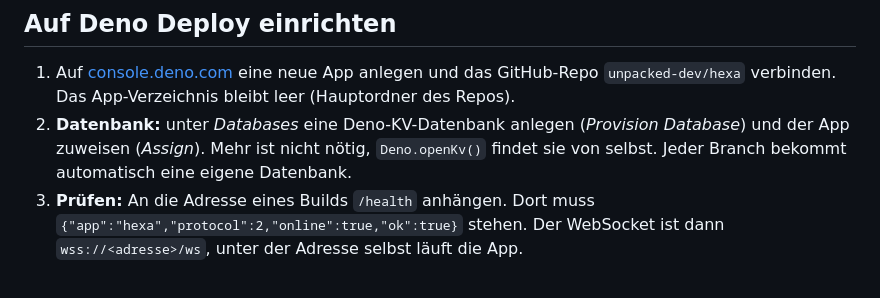
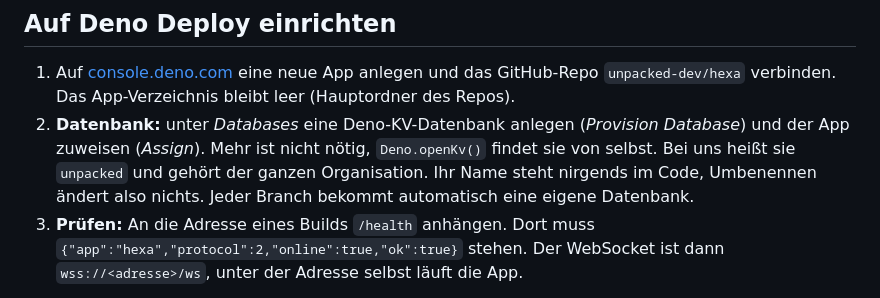
Before and after one commit to unpacked-dev/hexa, a Markdown page: server/README.md, the part around the change. Drawn GitHub-style.

Commit message:
Server-Doku: Die Datenbank heißt jetzt „unpacked“
Der Name steht nirgends im Code, Deno.openKv() nimmt die zugewiesene
Datenbank. Nach dem Umbenennen in der Produktion geprüft: Lobby anlegen
und verlassen klappt.

Co-Authored-By: Claude Opus 5.5 <noreply@anthropic.com>
Claude-Session: https://claude.ai/code/session_01EyxE22HJnkbi7Dpw29RZbE

```diff
--- a/server/README.md
+++ b/server/README.md
@@ -42,7 +42,7 @@ deno task test   # alle Server-Tests
 ## Auf Deno Deploy einrichten
 
 1. Auf [console.deno.com](https://console.deno.com) eine neue App anlegen und das GitHub-Repo `unpacked-dev/hexa` verbinden. Das App-Verzeichnis bleibt leer (Hauptordner des Repos).
-2. **Datenbank:** unter *Databases* eine Deno-KV-Datenbank anlegen (*Provision Database*) und der App zuweisen (*Assign*). Mehr ist nicht nötig, `Deno.openKv()` findet sie von selbst. Jeder Branch bekommt automatisch eine eigene Datenbank.
+2. **Datenbank:** unter *Databases* eine Deno-KV-Datenbank anlegen (*Provision Database*) und der App zuweisen (*Assign*). Mehr ist nicht nötig, `Deno.openKv()` findet sie von selbst. Bei uns heißt sie `unpacked` und gehört der ganzen Organisation. Ihr Name steht nirgends im Code, Umbenennen ändert also nichts. Jeder Branch bekommt automatisch eine eigene Datenbank.
 3. **Prüfen:** An die Adresse eines Builds `/health` anhängen. Dort muss `{"app":"hexa","protocol":2,"online":true,"ok":true}` stehen. Der WebSocket ist dann `wss://<adresse>/ws`, unter der Adresse selbst läuft die App.
 
 Einstiegspunkt und Laufzeit stehen in der `deno.json` unter `deploy.runtime`: `mode: "dynamic"` mit `entrypoint: "server/main.js"`. Diese Angabe geht den Einstellungen im Dashboard vor. Ohne sie findet Deno Deploy die `index.html` im Hauptordner und liefert einfach die Website aus. Die `deno.json` schaltet außerdem mit `"unstable": ["kv"]` Deno KV frei, sonst bricht der Start mit „Deno.openKv is not a function“ ab.
```
